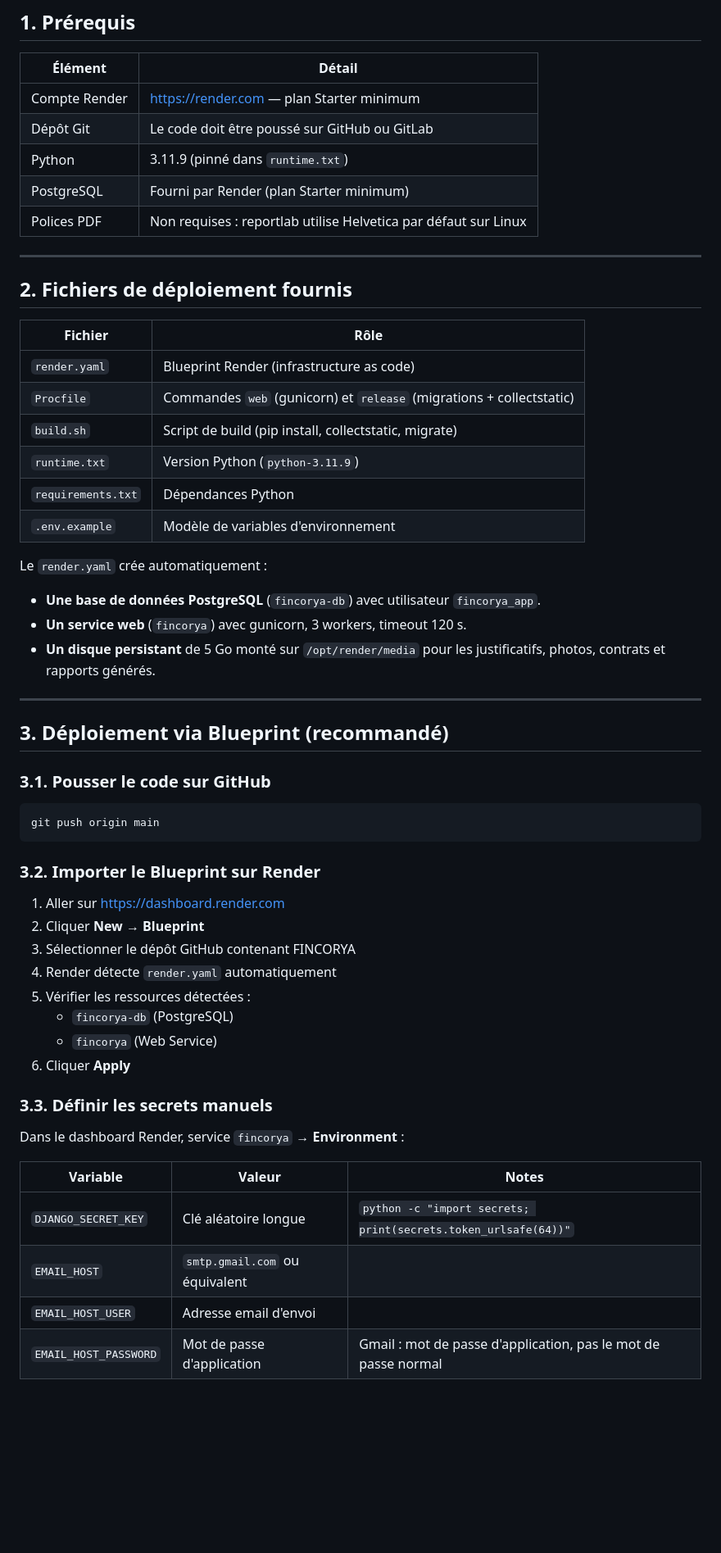
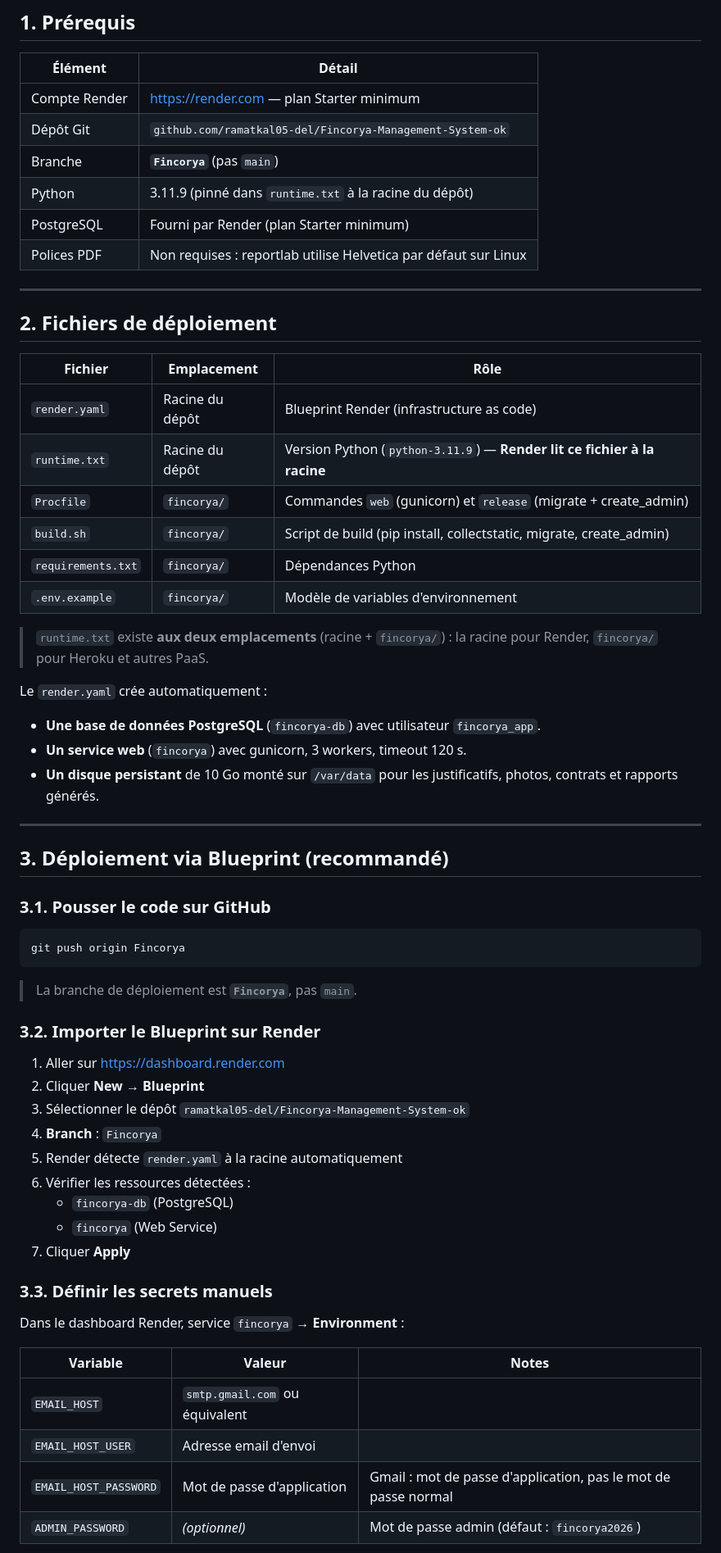
Before and after one commit to ramatkal05-del/Fincorya-Management-System-ok, a Markdown page: fincorya/docs/deployment-render.md, the part around one of its changes. Shown at 82% size. GitHub-like rendering; blank space fills up the shorter version.

````diff
--- a/fincorya/docs/deployment-render.md
+++ b/fincorya/docs/deployment-render.md
@@ -17,29 +17,33 @@ configuration administrateur après la mise en service.
 | Élément | Détail |
 |---|---|
 | Compte Render | https://render.com — plan Starter minimum |
-| Dépôt Git | Le code doit être poussé sur GitHub ou GitLab |
-| Python | 3.11.9 (pinné dans `runtime.txt`) |
+| Dépôt Git | `github.com/ramatkal05-del/Fincorya-Management-System-ok` |
+| Branche | **`Fincorya`** (pas `main`) |
+| Python | 3.11.9 (pinné dans `runtime.txt` à la racine du dépôt) |
 | PostgreSQL | Fourni par Render (plan Starter minimum) |
 | Polices PDF | Non requises : reportlab utilise Helvetica par défaut sur Linux |
 
 ---
 
-## 2. Fichiers de déploiement fournis
+## 2. Fichiers de déploiement
 
-| Fichier | Rôle |
-|---|---|
-| `render.yaml` | Blueprint Render (infrastructure as code) |
-| `Procfile` | Commandes `web` (gunicorn) et `release` (migrations + collectstatic) |
-| `build.sh` | Script de build (pip install, collectstatic, migrate) |
-| `runtime.txt` | Version Python (`python-3.11.9`) |
-| `requirements.txt` | Dépendances Python |
-| `.env.example` | Modèle de variables d'environnement |
+| Fichier | Emplacement | Rôle |
+|---|---|---|
+| `render.yaml` | Racine du dépôt | Blueprint Render (infrastructure as code) |
+| `runtime.txt` | Racine du dépôt | Version Python (`python-3.11.9`) — **Render lit ce fichier à la racine** |
+| `Procfile` | `fincorya/` | Commandes `web` (gunicorn) et `release` (migrate + create_admin) |
+| `build.sh` | `fincorya/` | Script de build (pip install, collectstatic, migrate, create_admin) |
+| `requirements.txt` | `fincorya/` | Dépendances Python |
+| `.env.example` | `fincorya/` | Modèle de variables d'environnement |
+
+> `runtime.txt` existe **aux deux emplacements** (racine + `fincorya/`) :
+> la racine pour Render, `fincorya/` pour Heroku et autres PaaS.
 
 Le `render.yaml` crée automatiquement :
 
 - **Une base de données PostgreSQL** (`fincorya-db`) avec utilisateur `fincorya_app`.
 - **Un service web** (`fincorya`) avec gunicorn, 3 workers, timeout 120 s.
-- **Un disque persistant** de 5 Go monté sur `/opt/render/media` pour les
+- **Un disque persistant** de 10 Go monté sur `/var/data` pour les
   justificatifs, photos, contrats et rapports générés.
 
 ---
@@ -49,19 +53,22 @@ Le `render.yaml` crée automatiquement :
 ### 3.1. Pousser le code sur GitHub
 
 ```bash
-git push origin main
+git push origin Fincorya
 ```
+
+> La branche de déploiement est **`Fincorya`**, pas `main`.
 
 ### 3.2. Importer le Blueprint sur Render
 
 1. Aller sur https://dashboard.render.com
 2. Cliquer **New** → **Blueprint**
-3. Sélectionner le dépôt GitHub contenant FINCORYA
-4. Render détecte `render.yaml` automatiquement
-5. Vérifier les ressources détectées :
+3. Sélectionner le dépôt `ramatkal05-del/Fincorya-Management-System-ok`
+4. **Branch** : `Fincorya`
+5. Render détecte `render.yaml` à la racine automatiquement
+6. Vérifier les ressources détectées :
    - `fincorya-db` (PostgreSQL)
    - `fincorya` (Web Service)
-6. Cliquer **Apply**
+7. Cliquer **Apply**
 
 ### 3.3. Définir les secrets manuels
 
@@ -69,8 +76,8 @@ Dans le dashboard Render, service `fincorya` → **Environment** :
 
 | Variable | Valeur | Notes |
 |---|---|---|
-| `DJANGO_SECRET_KEY` | Clé aléatoire longue | `python -c "import secrets; print(secrets.token_urlsafe(64))"` |
 | `EMAIL_HOST` | `smtp.gmail.com` ou équivalent | |
 | `EMAIL_HOST_USER` | Adresse email d'envoi | |
 | `EMAIL_HOST_PASSWORD` | Mot de passe d'application | Gmail : mot de passe d'application, pas le mot de passe normal |
+| `ADMIN_PASSWORD` | *(optionnel)* | Mot de passe admin (défaut : `fincorya2026`) |
 
````
Also changed, not shown: other parts of fincorya/docs/deployment-render.md (+104 -36 lines).
